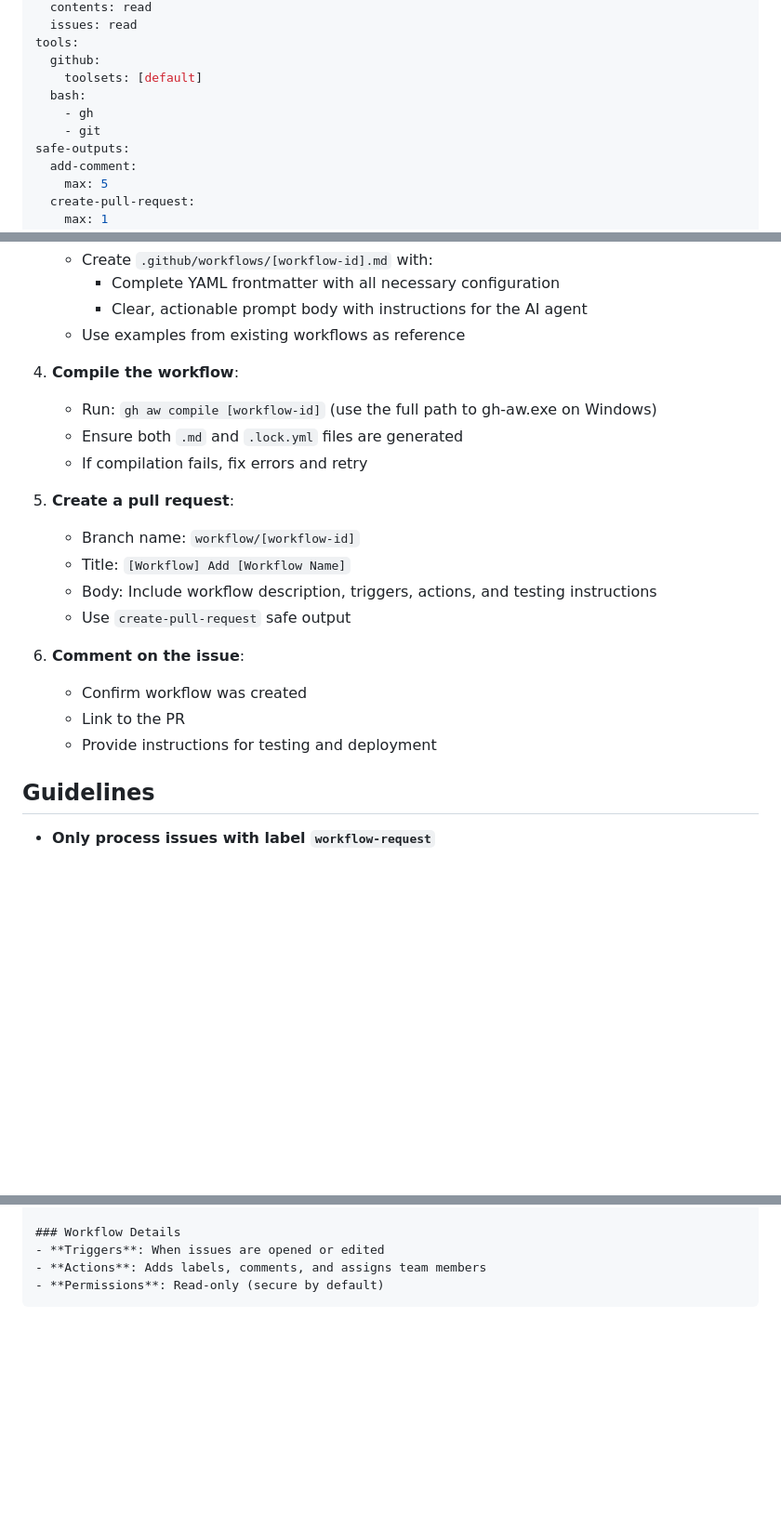
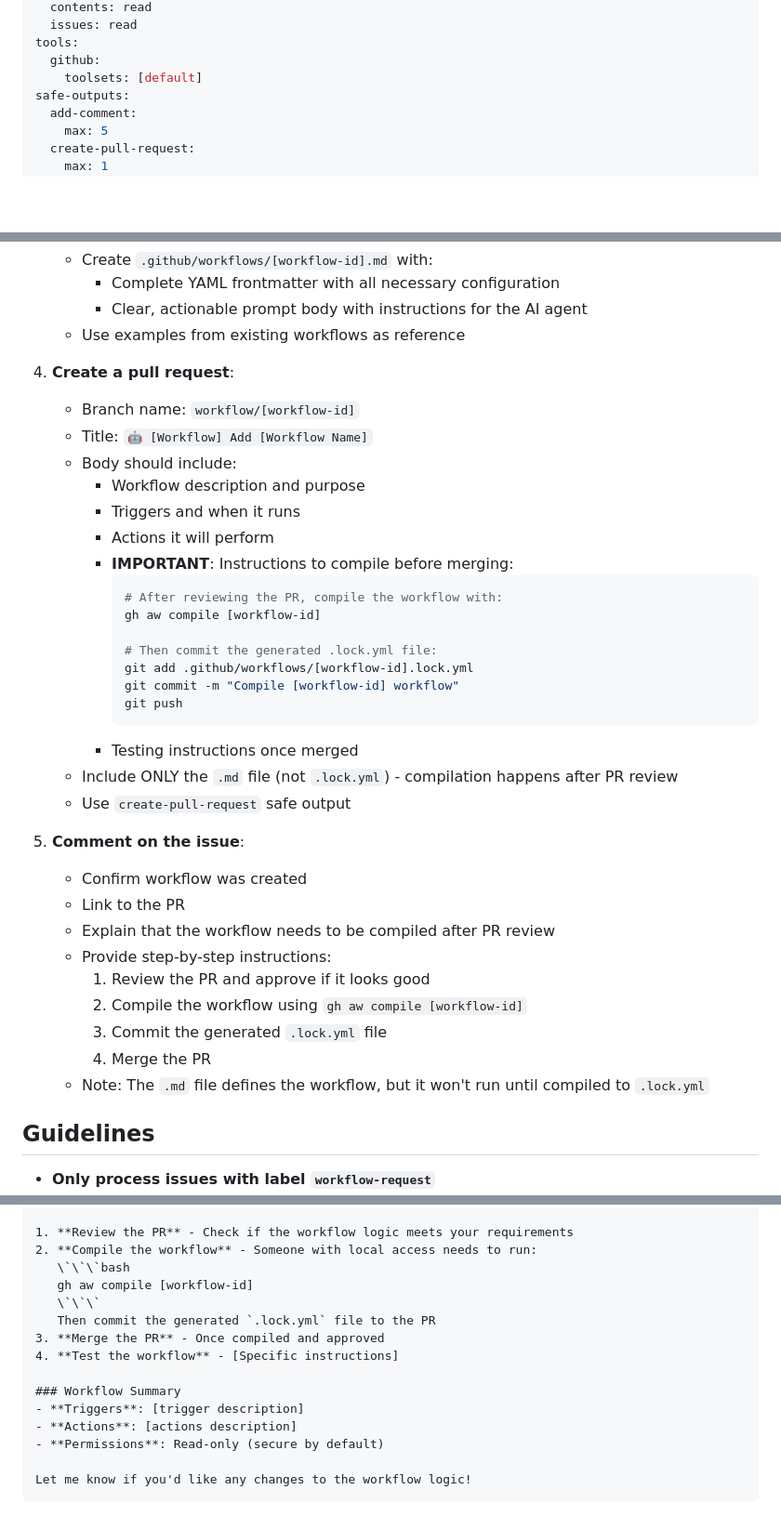
Before and after one commit to Ch0wseth/GitHubAgenticWorkflow_Demo, a Markdown page: .github/workflows/workflow-generator.md, 3 parts joined by grey strips. Shown at 93% size. Drawn GitHub-style; blank space fills up the shorter version.

````diff
--- a/.github/workflows/workflow-generator.md
+++ b/.github/workflows/workflow-generator.md
@@ -10,9 +10,6 @@ permissions:
 tools:
   github:
     toolsets: [default]
-  bash:
-    - gh
-    - git
 safe-outputs:
   add-comment:
     max: 5
@@ -48,21 +45,37 @@ When an issue is created with the label `workflow-request`:
      - Clear, actionable prompt body with instructions for the AI agent
    - Use examples from existing workflows as reference
 
-4. **Compile the workflow**:
-   - Run: `gh aw compile [workflow-id]` (use the full path to gh-aw.exe on Windows)
-   - Ensure both `.md` and `.lock.yml` files are generated
-   - If compilation fails, fix errors and retry
+4. **Create a pull request**:
+   - Branch name: `workflow/[workflow-id]`
+   - Title: `🤖 [Workflow] Add [Workflow Name]`
+   - Body should include:
+     - Workflow description and purpose
+     - Triggers and when it runs
+     - Actions it will perform
+     - **IMPORTANT**: Instructions to compile before merging:
+       ```bash
+       # After reviewing the PR, compile the workflow with:
+       gh aw compile [workflow-id]
 
-5. **Create a pull request**:
-   - Branch name: `workflow/[workflow-id]`
-   - Title: `[Workflow] Add [Workflow Name]`
-   - Body: Include workflow description, triggers, actions, and testing instructions
+       # Then commit the generated .lock.yml file:
+       git add .github/workflows/[workflow-id].lock.yml
+       git commit -m "Compile [workflow-id] workflow"
+       git push
+       ```
+     - Testing instructions once merged
+   - Include ONLY the `.md` file (not `.lock.yml`) - compilation happens after PR review
    - Use `create-pull-request` safe output
 
-6. **Comment on the issue**:
+5. **Comment on the issue**:
    - Confirm workflow was created
    - Link to the PR
-   - Provide instructions for testing and deployment
+   - Explain that the workflow needs to be compiled after PR review
+   - Provide step-by-step instructions:
+     1. Review the PR and approve if it looks good
+     2. Compile the workflow using `gh aw compile [workflow-id]`
+     3. Commit the generated `.lock.yml` file
+     4. Merge the PR
+   - Note: The `.md` file defines the workflow, but it won't run until compiled to `.lock.yml`
 
 ## Guidelines
 
@@ -163,6 +208,17 @@ I've generated the workflow based on your request:
 
-### Workflow Details
-- **Triggers**: When issues are opened or edited
-- **Actions**: Adds labels, comments, and assigns team members
+1. **Review the PR** - Check if the workflow logic meets your requirements
+2. **Compile the workflow** - Someone with local access needs to run:
+   \`\`\`bash
+   gh aw compile [workflow-id]
+   \`\`\`
+   Then commit the generated `.lock.yml` file to the PR
+3. **Merge the PR** - Once compiled and approved
+4. **Test the workflow** - [Specific instructions]
+
+### Workflow Summary
+- **Triggers**: [trigger description]
+- **Actions**: [actions description]
 - **Permissions**: Read-only (secure by default)
+
+Let me know if you'd like any changes to the workflow logic!
 ```
````
Also changed, not shown: other parts of .github/workflows/workflow-generator.md (+57 -25 lines), README.md (+46 -9 lines).
